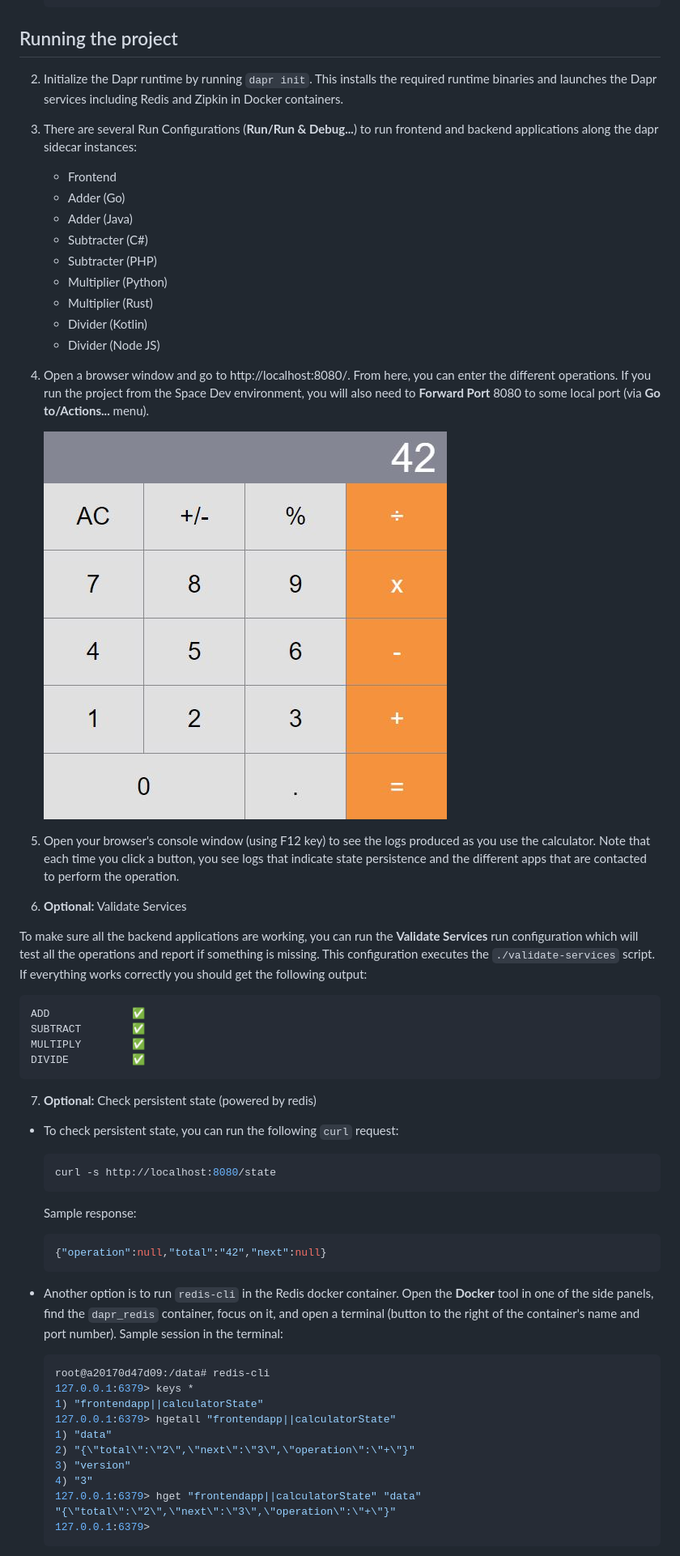
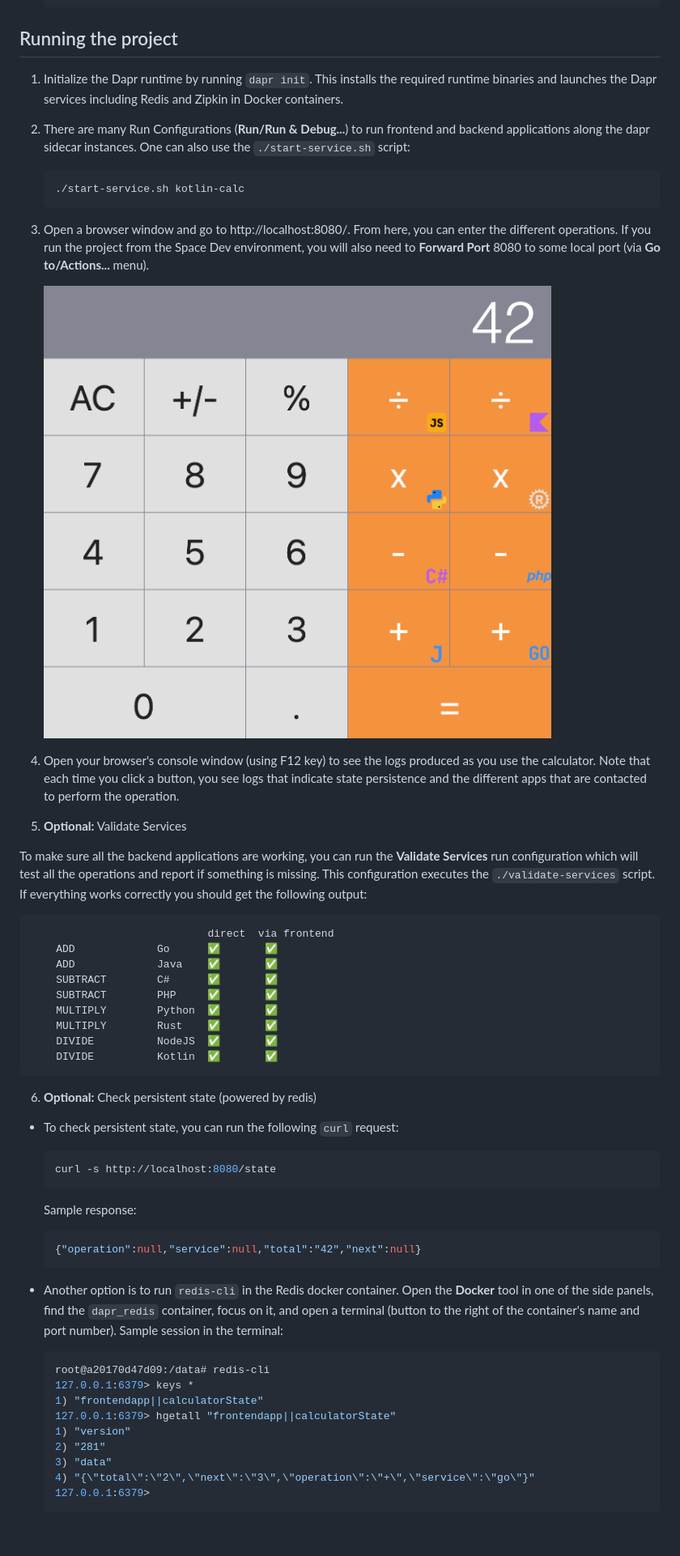
Before and after one commit to bravit/distributed-calculator, a Markdown page: README.md, the part around the change printed below. Shown: that part at 81% size. Rendered like a GitHub page; pictures changed too: img/calculator-screenshot.JPG (deleted), img/calculator-screenshot.png (added); blank space fills up the shorter version.

````diff
--- a/README.md
+++ b/README.md
@@ -64,36 +64,35 @@ The following architecture diagram illustrates the components that make up this
 
 ## Running the project
 
-2. Initialize the Dapr runtime by running `dapr init`. This installs the required runtime binaries and launches the Dapr services including Redis and Zipkin in Docker containers.
+1. Initialize the Dapr runtime by running `dapr init`. This installs the required runtime binaries and launches the Dapr services including Redis and Zipkin in Docker containers.
 
-3. There are several Run Configurations (**Run/Run & Debug...**) to run frontend and backend applications along the dapr sidecar instances:
+2. There are many Run Configurations (**Run/Run & Debug...**) to run frontend and backend applications along the dapr sidecar instances. One can also use the `./start-service.sh` script:
 
-    - Frontend
-    - Adder (Go)
-    - Adder (Java)
-    - Subtracter (C#)
-    - Subtracter (PHP)
-    - Multiplier (Python)
-    - Multiplier (Rust)
-    - Divider (Kotlin)
-    - Divider (Node JS)
+    ```bash
+    ./start-service.sh kotlin-calc
+    ```
 
-4. Open a browser window and go to http://localhost:8080/. From here, you can enter the different operations. If you run the project from the Space Dev environment, you will also need to **Forward Port** 8080 to some local port (via **Go to/Actions...** menu).
+3. Open a browser window and go to http://localhost:8080/. From here, you can enter the different operations. If you run the project from the Space Dev environment, you will also need to **Forward Port** 8080 to some local port (via **Go to/Actions...** menu).
 
-    ![Calculator Screenshot](./img/calculator-screenshot.JPG)
+    ![Calculator Screenshot](./img/calculator-screenshot.png)
 
-5. Open your browser's console window (using F12 key) to see the logs produced as you use the calculator. Note that each time you click a button, you see logs that indicate state persistence and the different apps that are contacted to perform the operation.
+4. Open your browser's console window (using F12 key) to see the logs produced as you use the calculator. Note that each time you click a button, you see logs that indicate state persistence and the different apps that are contacted to perform the operation.
 
-6. **Optional:** Validate Services
+5. **Optional:** Validate Services
 
 To make sure all the backend applications are working, you can run the **Validate Services** run configuration which will test all the operations and report if something is missing. This configuration executes the `./validate-services` script. If everything works correctly you should get the following output:
 
-    ADD             ✅
-    SUBTRACT        ✅
-    MULTIPLY        ✅
-    DIVIDE          ✅
+                                direct  via frontend
+        ADD             Go      ✅       ✅
+        ADD             Java    ✅       ✅
+        SUBTRACT        C#      ✅       ✅
+        SUBTRACT        PHP     ✅       ✅
+        MULTIPLY        Python  ✅       ✅
+        MULTIPLY        Rust    ✅       ✅
+        DIVIDE          NodeJS  ✅       ✅
+        DIVIDE          Kotlin  ✅       ✅
 
-7. **Optional:** Check persistent state (powered by redis)
+6. **Optional:** Check persistent state (powered by redis)
 
 - To check persistent state, you can run the following `curl` request:
     ```bash
@@ -101,7 +100,7 @@ To make sure all the backend applications are working, you can run the **Validat
     ```
   Sample response:
     ```bash
-    {"operation":null,"total":"42","next":null}
+    {"operation":null,"service":null,"total":"42","next":null}
     ```
 
 - Another option is to run `redis-cli` in the Redis docker container. Open the **Docker** tool in one of the side panels, find the `dapr_redis` container, focus on it, and open a terminal (button to the right of the container's name and port number). Sample session in the terminal:
@@ -110,12 +109,10 @@ To make sure all the backend applications are working, you can run the **Validat
   127.0.0.1:6379> keys *
   1) "frontendapp||calculatorState"
   127.0.0.1:6379> hgetall "frontendapp||calculatorState"
-  1) "data"
-  2) "{\"total\":\"2\",\"next\":\"3\",\"operation\":\"+\"}"
-  3) "version"
-  4) "3"
-  127.0.0.1:6379> hget "frontendapp||calculatorState" "data"
-  "{\"total\":\"2\",\"next\":\"3\",\"operation\":\"+\"}"
+  1) "version"
+  2) "281"
+  3) "data"
+  4) "{\"total\":\"2\",\"next\":\"3\",\"operation\":\"+\",\"service\":\"go\"}"
   127.0.0.1:6379>
   ```
 
````
Also changed, not shown: other parts of README.md (+10 -10 lines).
